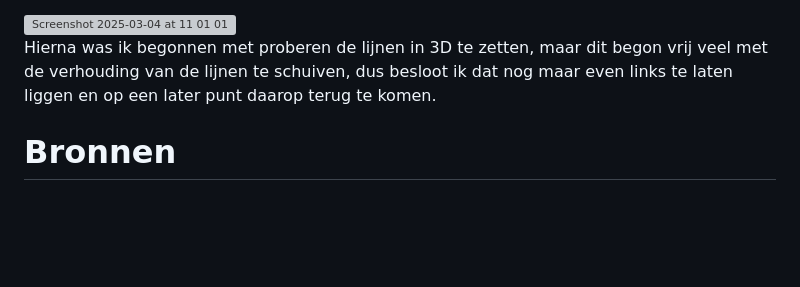
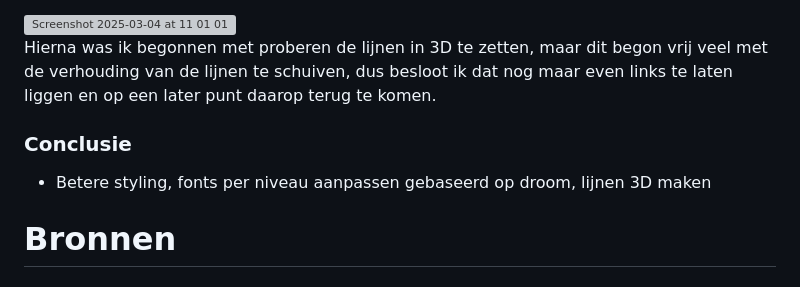
Before and after one commit to Arr1s/Arr1s.github.io, a Markdown page: README.md, the part around the change. Drawn GitHub-style; blank space fills up the shorter version; grey boxes are pictures that could not be loaded.

```diff
--- a/README.md
+++ b/README.md
@@ -41,6 +41,9 @@ Toen had ik het idee om de andere tijdlijnen van de personages toe te voegen, en
 
 Hierna was ik begonnen met proberen de lijnen in 3D te zetten, maar dit begon vrij veel met de verhouding van de lijnen te schuiven, dus besloot ik dat nog maar even links te laten liggen en op een later punt daarop terug te komen.
 
+### Conclusie
+- Betere styling, fonts per niveau aanpassen gebaseerd op droom, lijnen 3D maken
+
 # Bronnen
 ## Inception
 * https://inception.fandom.com/wiki/City_(dream)
```
